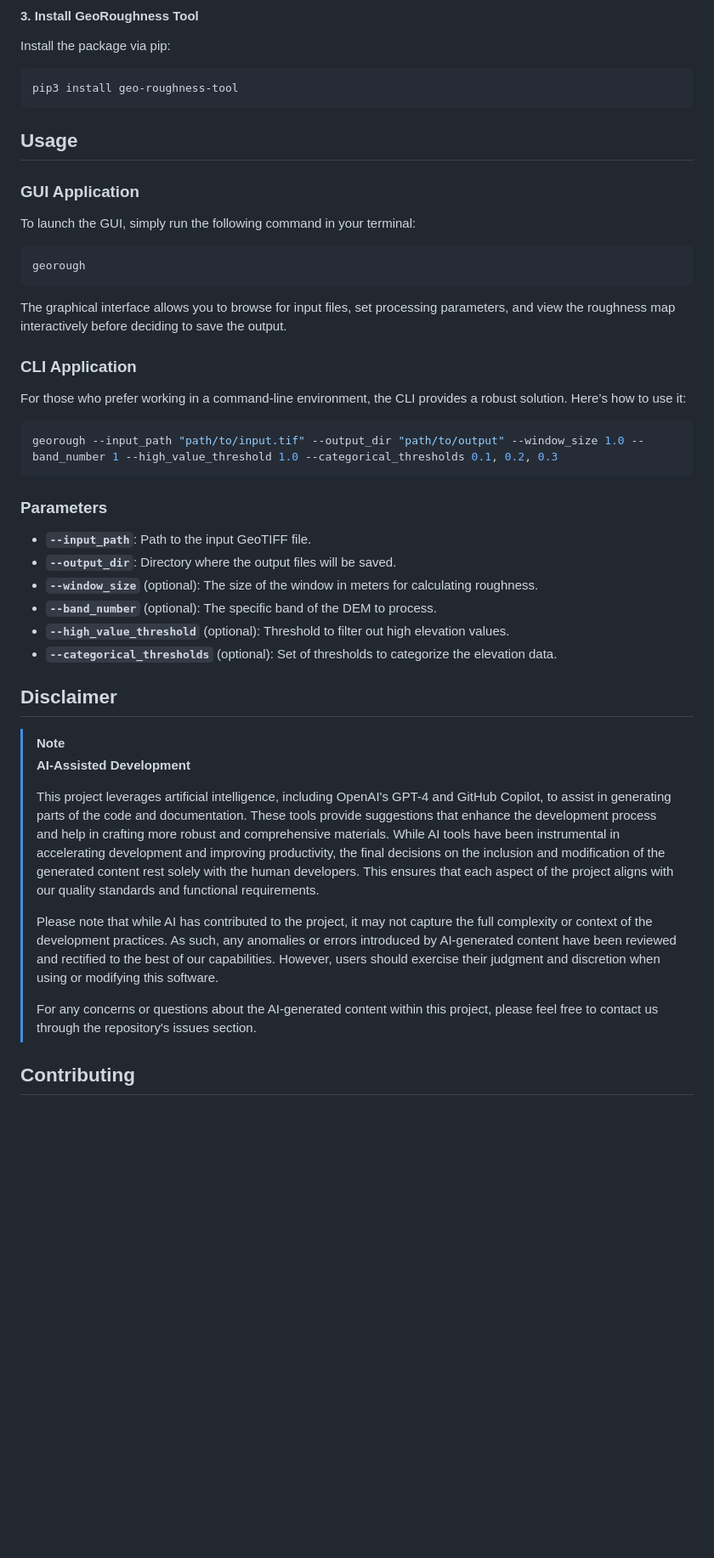
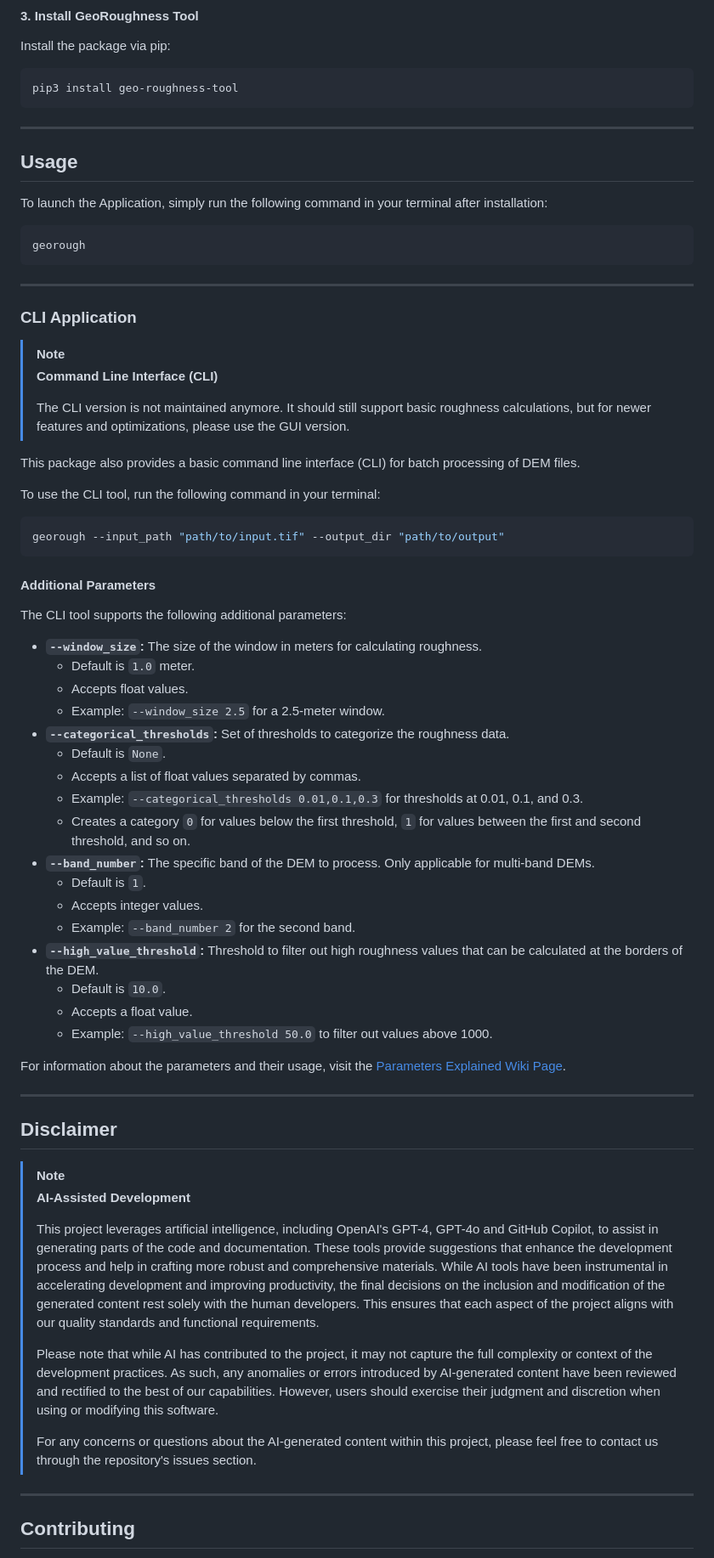
Before and after one commit to lbatschelet/GeoRoughness-Tool, a Markdown page: README.md, the part around the change printed below. Shown: that part at 85% size. Drawn GitHub-style; blank space fills up the shorter version.

````diff
--- a/README.md
+++ b/README.md
@@ -54,45 +59,72 @@ Install the package via pip:
 pip3 install geo-roughness-tool
 ```
 
+---
+
 ## Usage
 
-### GUI Application
-
-To launch the GUI, simply run the following command in your terminal:
+To launch the Application, simply run the following command in your terminal after installation:
 
 ```bash
 georough
 ```
 
-The graphical interface allows you to browse for input files, set processing parameters, and view the roughness map interactively before deciding to save the output.
+---
 
 ### CLI Application
 
-For those who prefer working in a command-line environment, the CLI provides a robust solution. Here’s how to use it:
+> [!NOTE]
+> **Command Line Interface (CLI)**
+>
+> The CLI version is not maintained anymore. It should still support basic roughness calculations, but for newer
+> features and optimizations, please use the GUI version.
+
+This package also provides a basic command line interface (CLI) for batch processing of DEM files.
+
+To use the CLI tool, run the following command in your terminal:
 
 ```bash
-georough --input_path "path/to/input.tif" --output_dir "path/to/output" --window_size 1.0 --band_number 1 --high_value_threshold 1.0 --categorical_thresholds 0.1, 0.2, 0.3
+georough --input_path "path/to/input.tif" --output_dir "path/to/output"
 ```
 
-### Parameters
+#### Additional Parameters
 
-- **`--input_path`**: Path to the input GeoTIFF file.
-- **`--output_dir`**: Directory where the output files will be saved.
-- **`--window_size`** (optional): The size of the window in meters for calculating roughness.
-- **`--band_number`** (optional): The specific band of the DEM to process.
-- **`--high_value_threshold`** (optional): Threshold to filter out high elevation values.
-- **`--categorical_thresholds`** (optional): Set of thresholds to categorize the elevation data.
+The CLI tool supports the following additional parameters:
+
+- **`--window_size`:** The size of the window in meters for calculating roughness.
+  - Default is `1.0` meter.
+  - Accepts float values.
+  - Example: `--window_size 2.5` for a 2.5-meter window.
+- **`--categorical_thresholds`:** Set of thresholds to categorize the roughness data.
+  - Default is `None`.
+  - Accepts a list of float values separated by commas.
+  - Example: `--categorical_thresholds 0.01,0.1,0.3` for thresholds at 0.01, 0.1, and 0.3.
+  - Creates a category `0` for values below the first threshold, `1` for values between the first and second threshold, and so on.
+- **`--band_number`:** The specific band of the DEM to process. Only applicable for multi-band DEMs.
+  - Default is `1`.
+  - Accepts integer values.
+  - Example: `--band_number 2` for the second band.
+- **`--high_value_threshold`:** Threshold to filter out high roughness values that can be calculated at the borders of the DEM.
+    - Default is `10.0`.
+    - Accepts a float value.
+    - Example: `--high_value_threshold 50.0` to filter out values above 1000.
+
+For information about the parameters and their usage, visit the [Parameters Explained Wiki Page](../../wiki/Parameters-Explained).
+
+---
 
 ## Disclaimer
 
 > [!NOTE]
 > **AI-Assisted Development**
 >
-> This project leverages artificial intelligence, including OpenAI's GPT-4 and GitHub Copilot, to assist in generating parts of the code and documentation. These tools provide suggestions that enhance the development process and help in crafting more robust and comprehensive materials. While AI tools have been instrumental in accelerating development and improving productivity, the final decisions on the inclusion and modification of the generated content rest solely with the human developers. This ensures that each aspect of the project aligns with our quality standards and functional requirements.
+> This project leverages artificial intelligence, including OpenAI's GPT-4, GPT-4o and GitHub Copilot, to assist in generating parts of the code and documentation. These tools provide suggestions that enhance the development process and help in crafting more robust and comprehensive materials. While AI tools have been instrumental in accelerating development and improving productivity, the final decisions on the inclusion and modification of the generated content rest solely with the human developers. This ensures that each aspect of the project aligns with our quality standards and functional requirements.
 >
 > Please note that while AI has contributed to the project, it may not capture the full complexity or context of the development practices. As such, any anomalies or errors introduced by AI-generated content have been reviewed and rectified to the best of our capabilities. However, users should exercise their judgment and discretion when using or modifying this software.
 >
 > For any concerns or questions about the AI-generated content within this project, please feel free to contact us through the repository's issues section.
+
+---
 
 ## Contributing
 
````
Also changed, not shown: other parts of README.md (+13 -8 lines).
